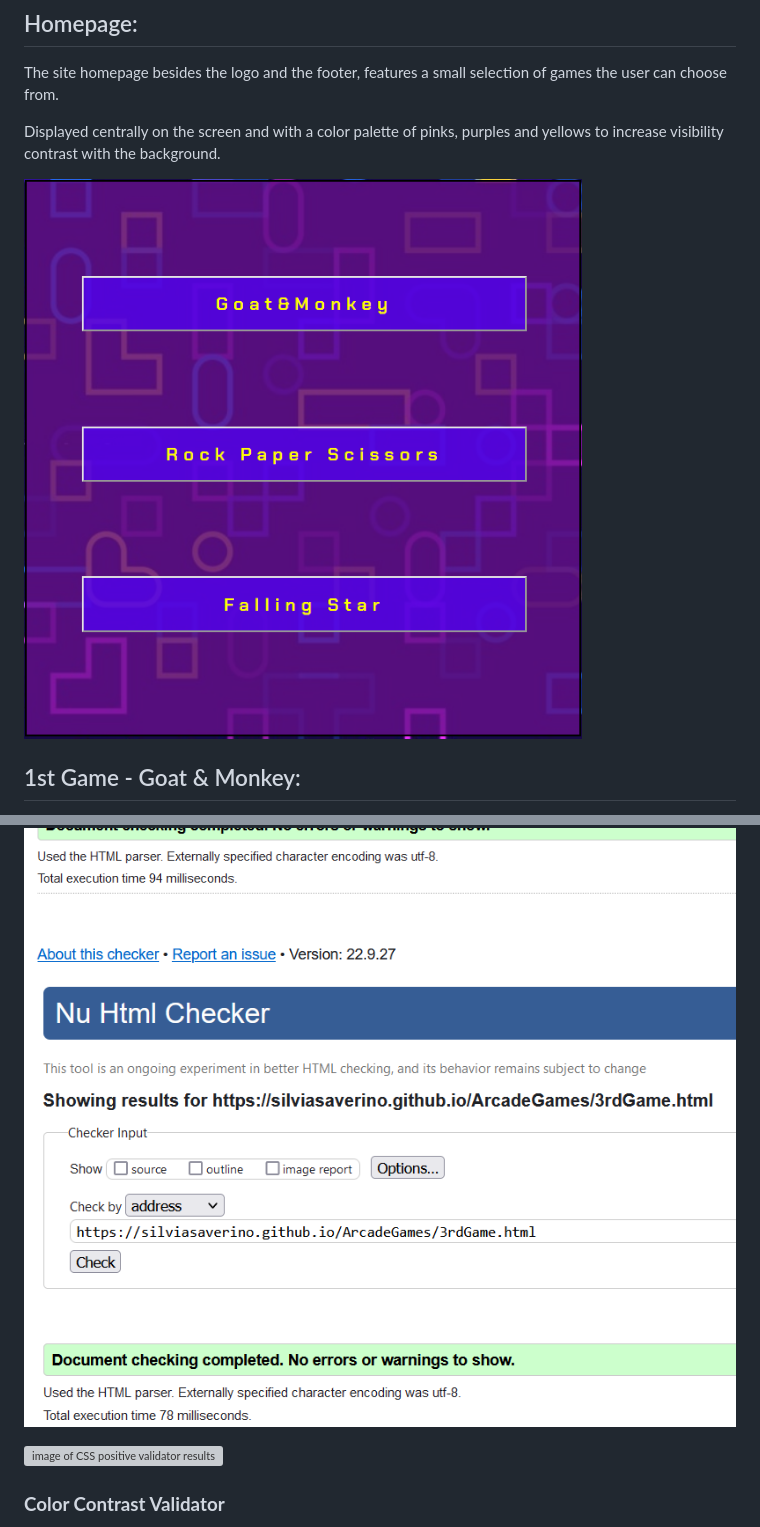
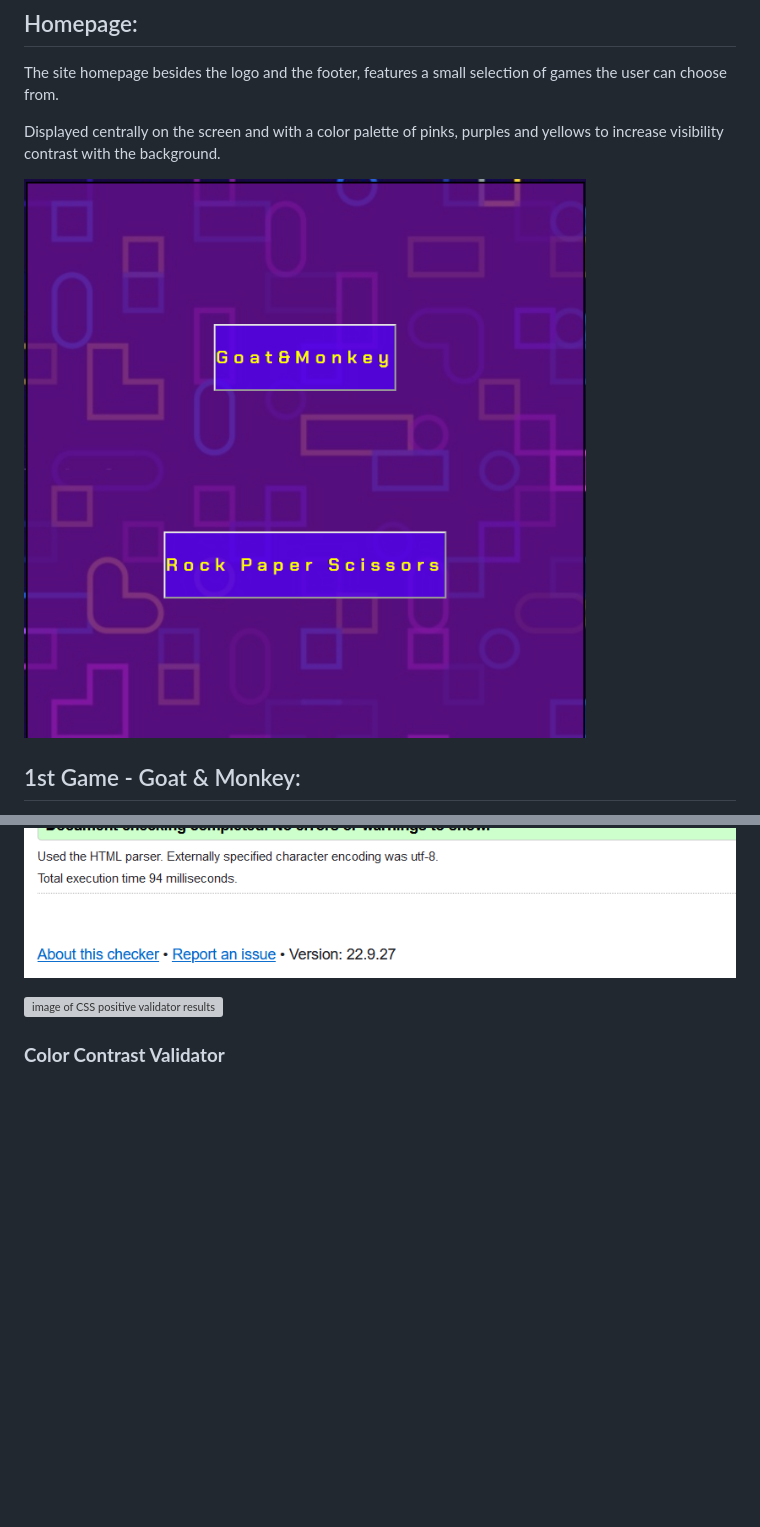
Before and after one commit to Code-Institute-Submissions/SilviaSaverino-ArcadeGames_NOvResub, a Markdown page: README.md, 2 parts joined by grey strips. Rendered like a GitHub page; pictures changed too: docs/img/homepage-game-selection.png; blank space fills up the shorter version; grey boxes are pictures that could not be loaded.

```diff
--- a/README.md
+++ b/README.md
@@ -226,7 +209,7 @@ After fixing some errors on both testing sites- mainly some typos but also some
 
 ![image of HTML positive validator results-home page](/docs/img/validator-index.png)
 ![image of HTML positive validator results-1st game](/docs/img/htmlCheker-game1.png)
-![image of HTML positive validator results-3rd game](/docs/img/validator-game3.png)
+
 
 ![image of CSS positive validator results](/docs/img/css-validation.png)
 
```
Also changed, not shown: other parts of README.md (+17 -48 lines).
